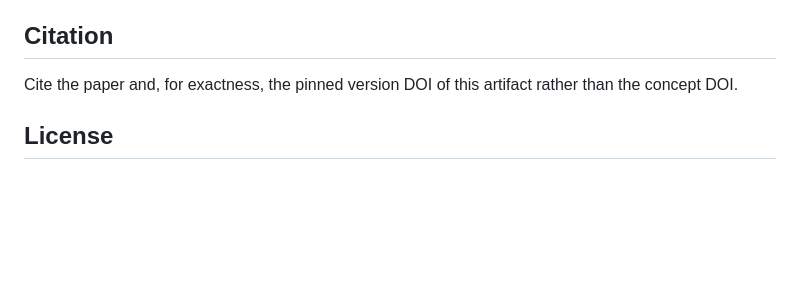
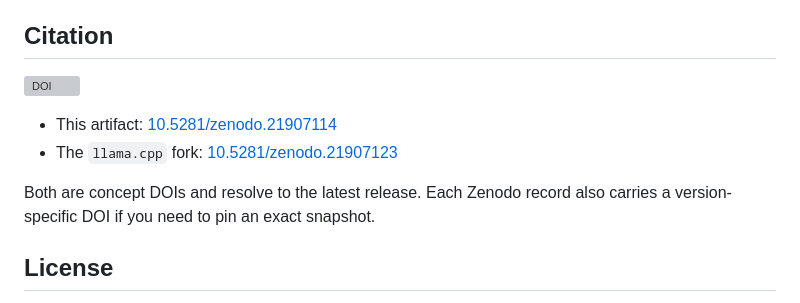
Before and after one commit to aFEeki/unikv-measurement, a Markdown page: README.md, the part around the change. Drawn GitHub-style; blank space fills up the shorter version; grey boxes are pictures that could not be loaded.

Commit message:
Record the Zenodo DOIs for both archives

```diff
--- a/README.md
+++ b/README.md
@@ -91,8 +91,13 @@ The model is not redistributed. Every run uses Llama 3.1 8B Instruct at Q4_K_M.
 
 ## Citation
 
-Cite the paper and, for exactness, the pinned version DOI of this artifact rather
-than the concept DOI.
+[![DOI](https://zenodo.org/badge/DOI/10.5281/zenodo.21907114.svg)](https://doi.org/10.5281/zenodo.21907114)
+
+- This artifact: [10.5281/zenodo.21907114](https://doi.org/10.5281/zenodo.21907114)
+- The `llama.cpp` fork: [10.5281/zenodo.21907123](https://doi.org/10.5281/zenodo.21907123)
+
+Both are concept DOIs and resolve to the latest release. Each Zenodo record also
+carries a version-specific DOI if you need to pin an exact snapshot.
 
 ## License
 
```
Also changed, not shown: ARTIFACT.md (+4 -4 lines).
